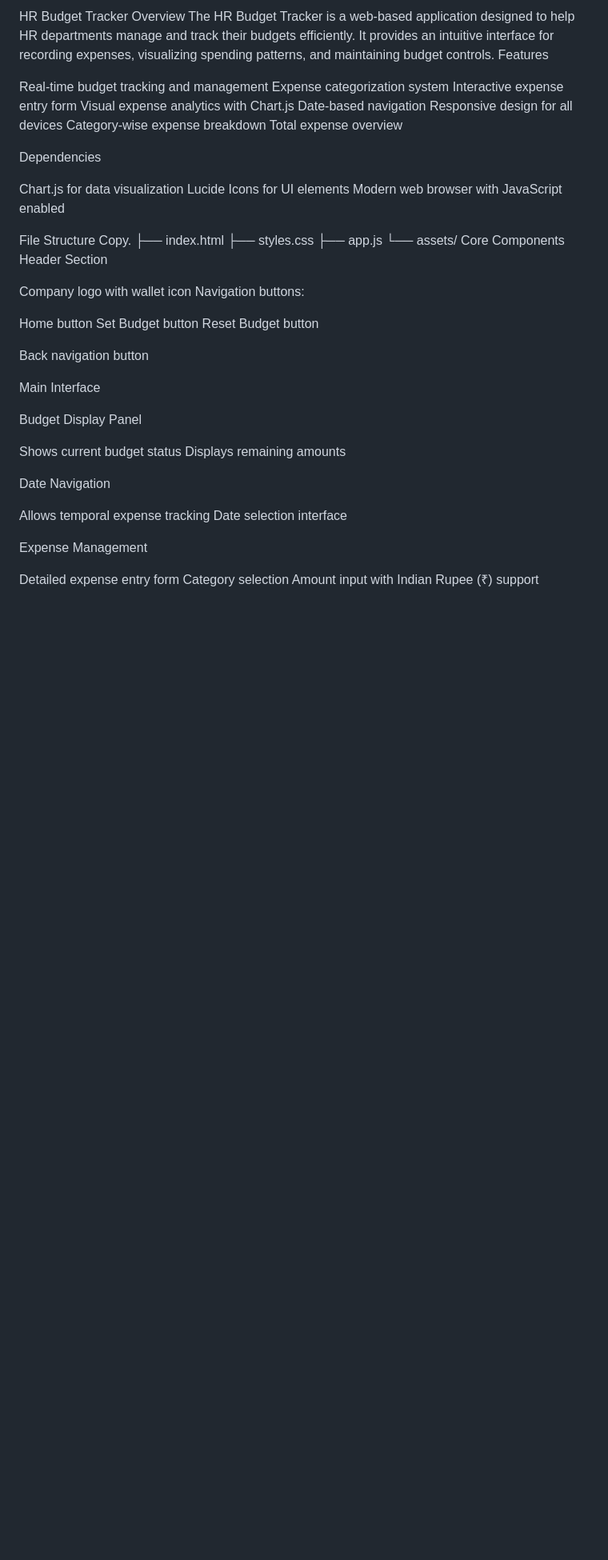
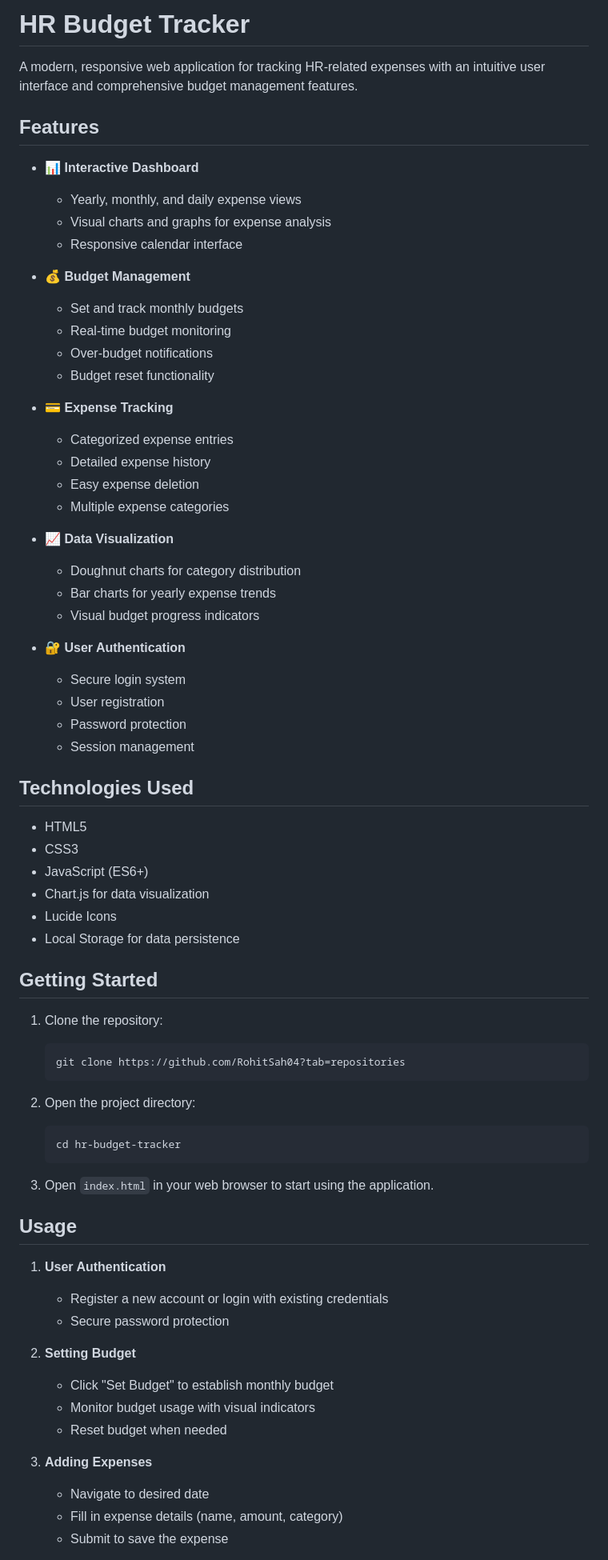
Before and after one commit to RohitSah04/HRtracker, a Markdown page: README.md, the part around one of its changes. Shown at 80% size. GitHub-like rendering; blank space fills up the shorter version.

````diff
--- a/README.md
+++ b/README.md
@@ -1,59 +1,73 @@
-HR Budget Tracker
-Overview
-The HR Budget Tracker is a web-based application designed to help HR departments manage and track their budgets efficiently. It provides an intuitive interface for recording expenses, visualizing spending patterns, and maintaining budget controls.
-Features
+# HR Budget Tracker
 
-Real-time budget tracking and management
-Expense categorization system
-Interactive expense entry form
-Visual expense analytics with Chart.js
-Date-based navigation
-Responsive design for all devices
-Category-wise expense breakdown
-Total expense overview
+A modern, responsive web application for tracking HR-related expenses with an intuitive user interface and comprehensive budget management features.
 
-Dependencies
+## Features
 
-Chart.js for data visualization
-Lucide Icons for UI elements
-Modern web browser with JavaScript enabled
+- 📊 **Interactive Dashboard**
+  - Yearly, monthly, and daily expense views
+  - Visual charts and graphs for expense analysis
+  - Responsive calendar interface
 
-File Structure
-Copy.
-├── index.html
-├── styles.css
-├── app.js
-└── assets/
-Core Components
-Header Section
+- 💰 **Budget Management**
+  - Set and track monthly budgets
+  - Real-time budget monitoring
+  - Over-budget notifications
+  - Budget reset functionality
 
-Company logo with wallet icon
-Navigation buttons:
+- 💳 **Expense Tracking**
+  - Categorized expense entries
+  - Detailed expense history
+  - Easy expense deletion
+  - Multiple expense categories
 
-Home button
-Set Budget button
-Reset Budget button
+- 📈 **Data Visualization**
+  - Doughnut charts for category distribution
+  - Bar charts for yearly expense trends
+  - Visual budget progress indicators
 
+- 🔐 **User Authentication**
+  - Secure login system
+  - User registration
+  - Password protection
+  - Session management
 
-Back navigation button
+## Technologies Used
 
-Main Interface
+- HTML5
+- CSS3
+- JavaScript (ES6+)
+- Chart.js for data visualization
+- Lucide Icons
+- Local Storage for data persistence
 
-Budget Display Panel
+## Getting Started
 
-Shows current budget status
-Displays remaining amounts
+1. Clone the repository:
+   ```bash
+   git clone https://github.com/RohitSah04?tab=repositories
+   ```
 
+2. Open the project directory:
+   ```bash
+   cd hr-budget-tracker
+   ```
 
-Date Navigation
+3. Open `index.html` in your web browser to start using the application.
 
-Allows temporal expense tracking
-Date selection interface
+## Usage
 
+1. **User Authentication**
+   - Register a new account or login with existing credentials
+   - Secure password protection
 
-Expense Management
+2. **Setting Budget**
+   - Click "Set Budget" to establish monthly budget
+   - Monitor budget usage with visual indicators
+   - Reset budget when needed
 
-Detailed expense entry form
-Category selection
-Amount input with Indian Rupee (₹) support
+3. **Adding Expenses**
+   - Navigate to desired date
+   - Fill in expense details (name, amount, category)
+   - Submit to save the expense
 
````
Also changed, not shown: other parts of README.md (+52 -119 lines).
